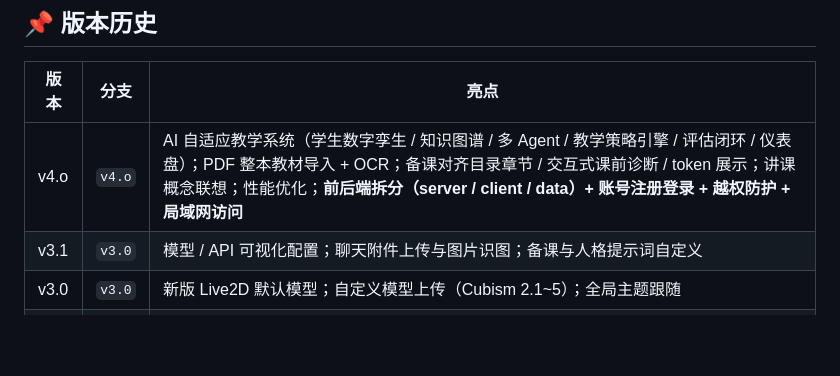
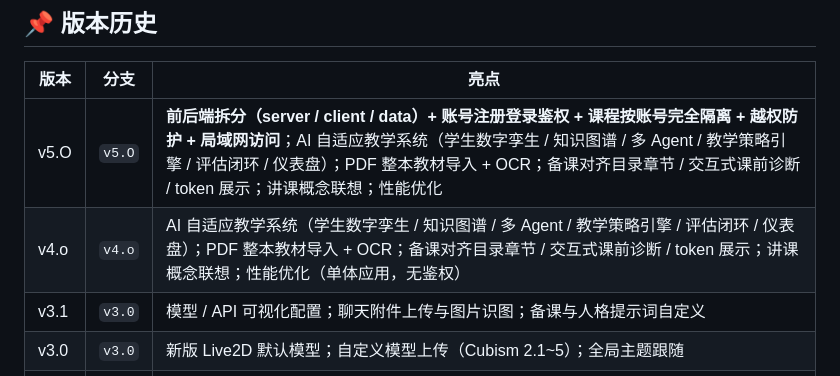
Before and after one commit to miaomiao-gua/My_Teacher, a Markdown page: README.md, the part around one of its changes. Drawn GitHub-style; blank space fills up the shorter version.

```diff
--- a/README.md
+++ b/README.md
@@ -232,7 +246,8 @@ My_Teacher/
 
 | 版本 | 分支 | 亮点 |
 |------|------|------|
-| v4.o | `v4.o` | AI 自适应教学系统（学生数字孪生 / 知识图谱 / 多 Agent / 教学策略引擎 / 评估闭环 / 仪表盘）；PDF 整本教材导入 + OCR；备课对齐目录章节 / 交互式课前诊断 / token 展示；讲课概念联想；性能优化；**前后端拆分（server / client / data）+ 账号注册登录 + 越权防护 + 局域网访问** |
+| v5.O | `v5.O` | **前后端拆分（server / client / data）+ 账号注册登录鉴权 + 课程按账号完全隔离 + 越权防护 + 局域网访问**；AI 自适应教学系统（学生数字孪生 / 知识图谱 / 多 Agent / 教学策略引擎 / 评估闭环 / 仪表盘）；PDF 整本教材导入 + OCR；备课对齐目录章节 / 交互式课前诊断 / token 展示；讲课概念联想；性能优化 |
+| v4.o | `v4.o` | AI 自适应教学系统（学生数字孪生 / 知识图谱 / 多 Agent / 教学策略引擎 / 评估闭环 / 仪表盘）；PDF 整本教材导入 + OCR；备课对齐目录章节 / 交互式课前诊断 / token 展示；讲课概念联想；性能优化（单体应用，无鉴权） |
 | v3.1 | `v3.0` | 模型 / API 可视化配置；聊天附件上传与图片识图；备课与人格提示词自定义 |
 | v3.0 | `v3.0` | 新版 Live2D 默认模型；自定义模型上传（Cubism 2.1~5）；全局主题跟随 |
 | v2.0 | `v2.0` | 环境变量配置；功能大幅扩展 |
```
Also changed, not shown: other parts of README.md (+21 -7 lines).
